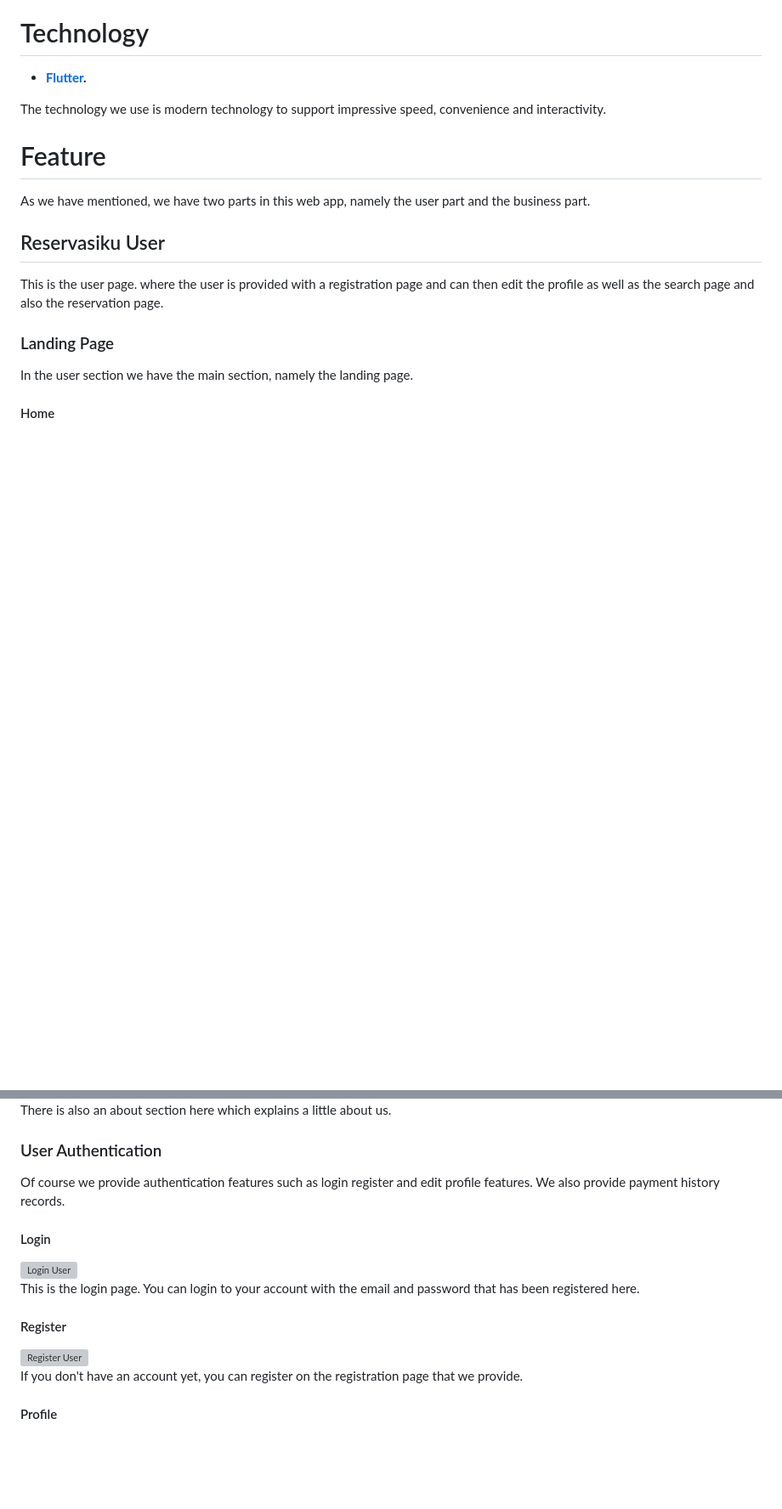
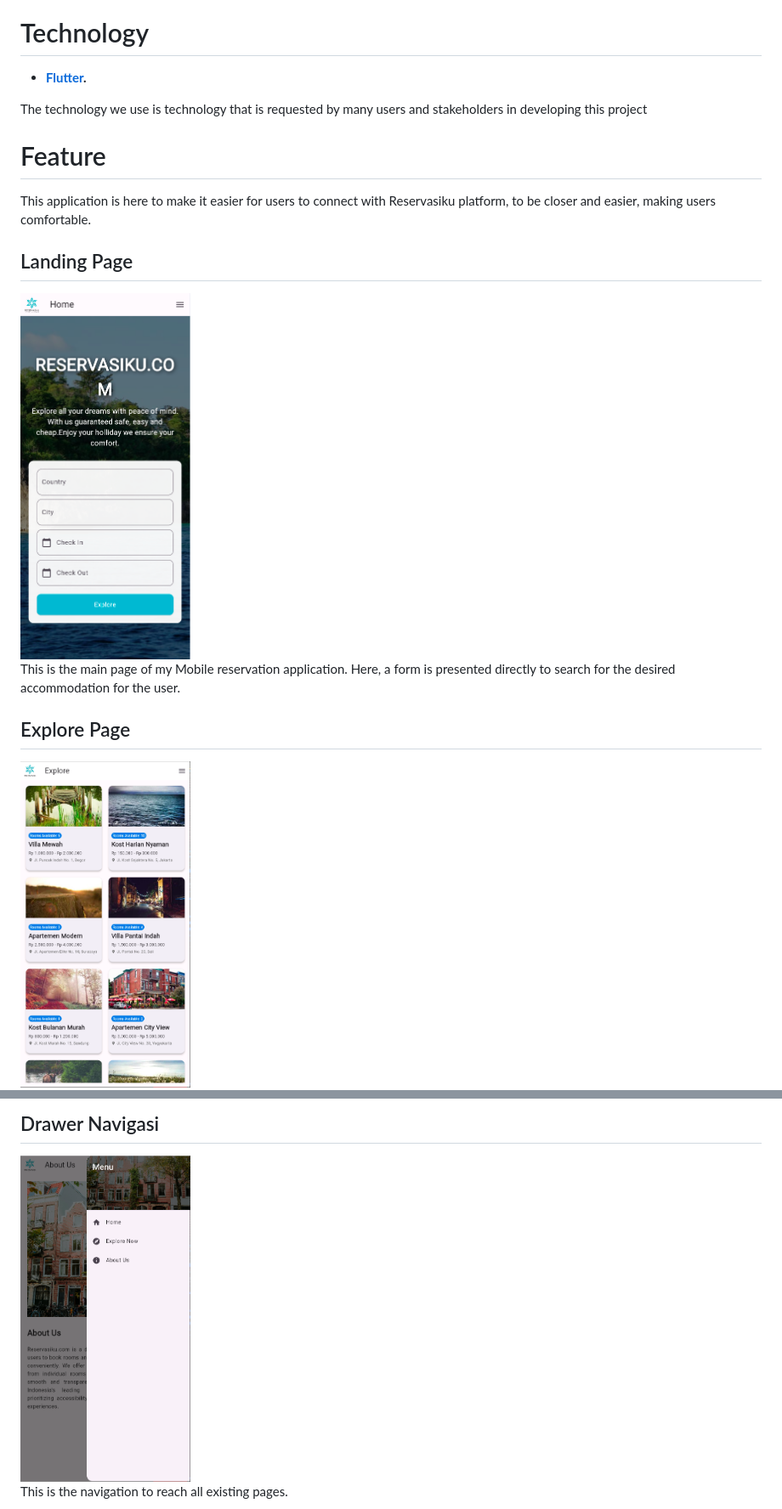
Before and after one commit to ajiistwn/reservasiku-flutter, a Markdown page: README.md, 2 parts joined by grey strips. Shown: that part at 85% size. Drawn GitHub-style; pictures changed too: images/drawer.png (added), images/explorePage.png (added), images/landingPage.png (added); blank space fills up the shorter version; grey boxes are pictures that could not be loaded.

Commit message:
feat: readme.md documentation

```diff
--- a/README.md
+++ b/README.md
@@ -28,19 +28,19 @@ We greatly appreciate and respect anyone who contributes to this project. Both f
 
 - **[Flutter](https://lhttps://flutter.dev/).**
 
-The technology we use is modern technology to support impressive speed, convenience and interactivity.
+The technology we use is technology that is requested by many users and stakeholders in developing this project
 
 # Feature
 
-As we have mentioned, we have two parts in this web app, namely the user part and the business part.
+This application is here to make it easier for users to connect with Reservasiku platform, to be closer and easier, making users comfortable.
 
-## Reservasiku User
+## Landing Page
 
-This is the user page. where the user is provided with a registration page and can then edit the profile as well as the search page and also the reservation page.
+<img src="./images/landingPage.png" width="200" alt="Landing Page">
 
-### Landing Page
+This is the main page of my Mobile reservation application. Here, a form is presented directly to search for the desired accommodation for the user.
 
-In the user section we have the main section, namely the landing page.
+## Explore Page
 
-#### Home
+<img src="./images/explorePage.png" width="200" alt="Explore Page">
 
@@ -60,21 +60,7 @@ This is the explore page, here a list of available properties will appear which
 
-There is also an about section here which explains a little about us.
+## Drawer Navigasi
 
-### User Authentication
+<img src="./images/drawer.png" width="200" alt="Drawer">
 
-Of course we provide authentication features such as login register and edit profile features. We also provide payment history records.
+This is the navigation to reach all existing pages.
 
-#### Login
-
-<img src="./public/imageReadme/loginUser.png" width="500" alt="Login User">
-
-This is the login page. You can login to your account with the email and password that has been registered here.
-
-#### Register
-
-<img src="./public/imageReadme/registerUser.png" width="500" alt="Register User">
-
-If you don't have an account yet, you can register on the registration page that we provide.
-
-#### Profile
-
```
Also changed, not shown: other parts of README.md (+9 -119 lines), images/aboutPage.png (added), images/detailPage.png (added), images/logo-vertikal-white.png (added), 1 other file.
